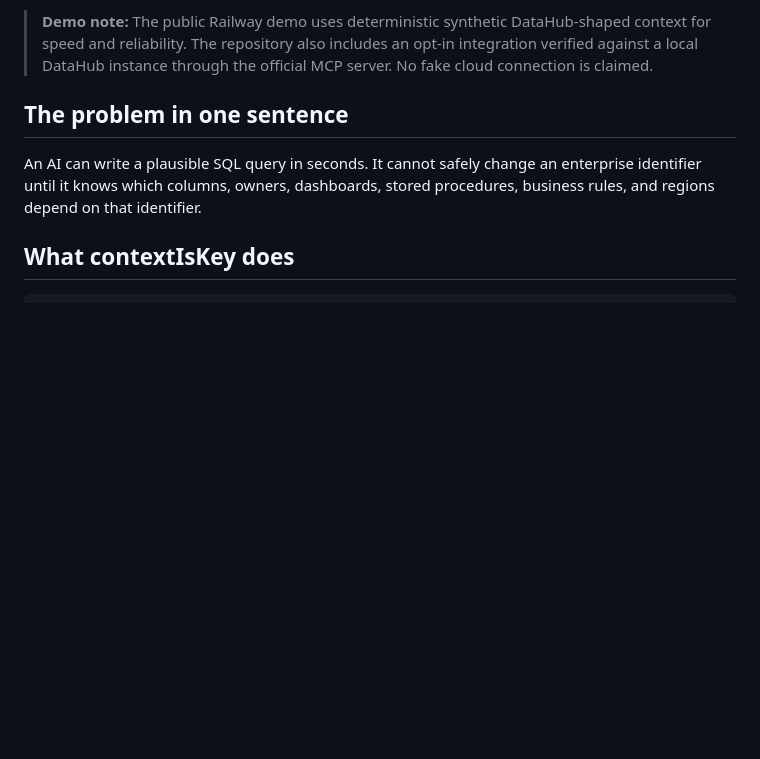
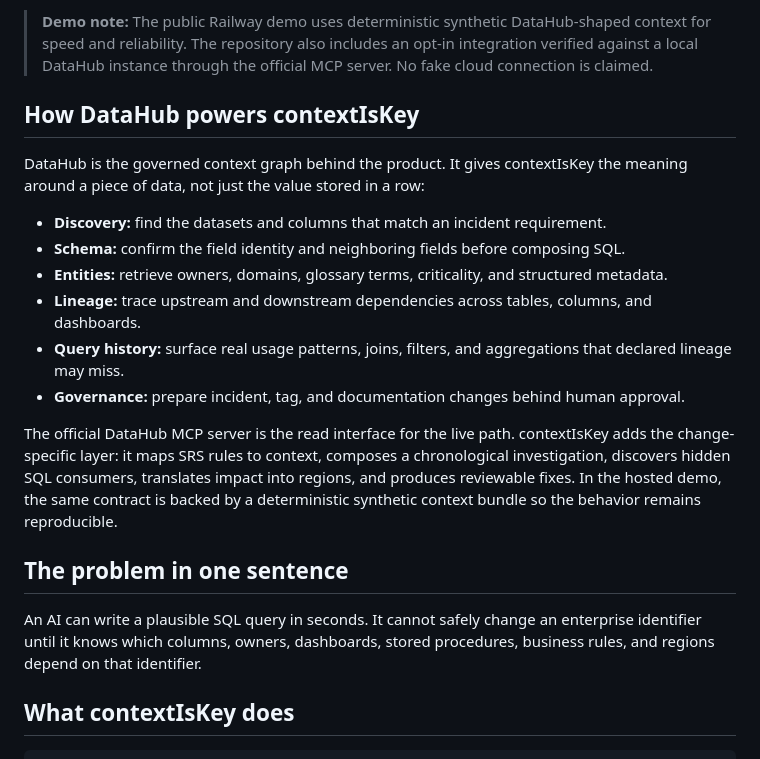
Before and after one commit to rishvaiyer/ChangeProof, a Markdown page: README.md, the part around the change. GitHub-like rendering; blank space fills up the shorter version.

Commit message:
docs: explain DataHub foundation up front
Adds a direct opening explanation of DataHub discovery, schema, entities, lineage, query history, governance, MCP, and the contextIsKey layer.

```diff
--- a/README.md
+++ b/README.md
@@ -17,6 +17,19 @@
 </div>
 
 > **Demo note:** The public Railway demo uses deterministic synthetic DataHub-shaped context for speed and reliability. The repository also includes an opt-in integration verified against a local DataHub instance through the official MCP server. No fake cloud connection is claimed.
+
+## How DataHub powers contextIsKey
+
+DataHub is the governed context graph behind the product. It gives contextIsKey the meaning around a piece of data, not just the value stored in a row:
+
+- **Discovery:** find the datasets and columns that match an incident requirement.
+- **Schema:** confirm the field identity and neighboring fields before composing SQL.
+- **Entities:** retrieve owners, domains, glossary terms, criticality, and structured metadata.
+- **Lineage:** trace upstream and downstream dependencies across tables, columns, and dashboards.
+- **Query history:** surface real usage patterns, joins, filters, and aggregations that declared lineage may miss.
+- **Governance:** prepare incident, tag, and documentation changes behind human approval.
+
+The official DataHub MCP server is the read interface for the live path. contextIsKey adds the change-specific layer: it maps SRS rules to context, composes a chronological investigation, discovers hidden SQL consumers, translates impact into regions, and produces reviewable fixes. In the hosted demo, the same contract is backed by a deterministic synthetic context bundle so the behavior remains reproducible.
 
 ## The problem in one sentence
 
```
